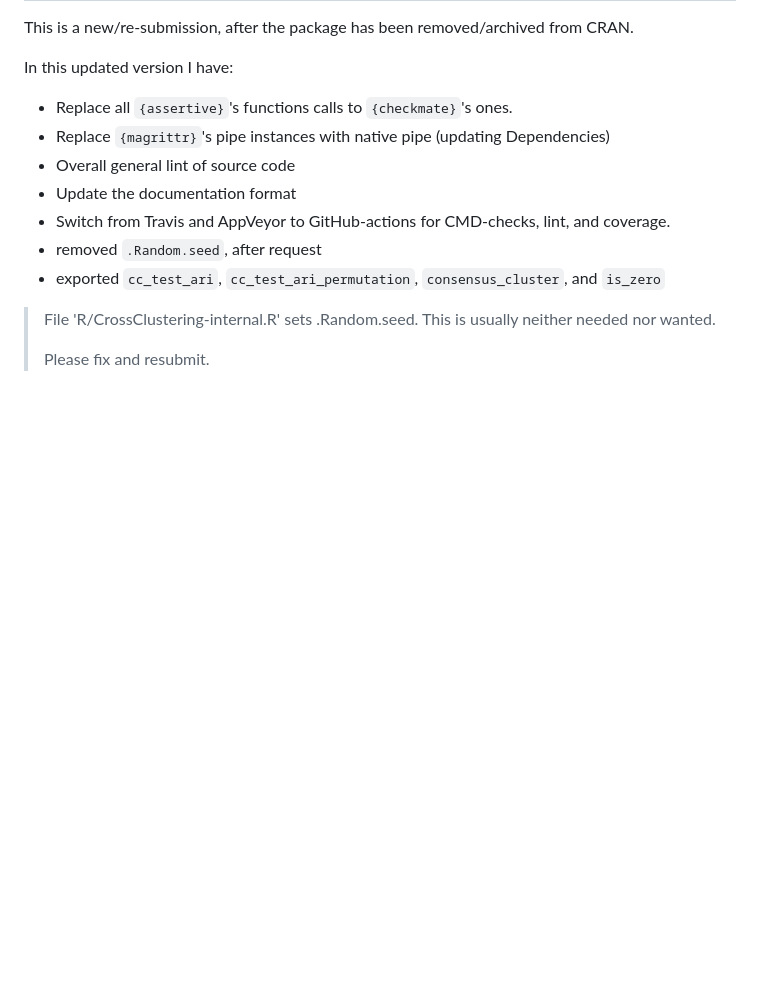
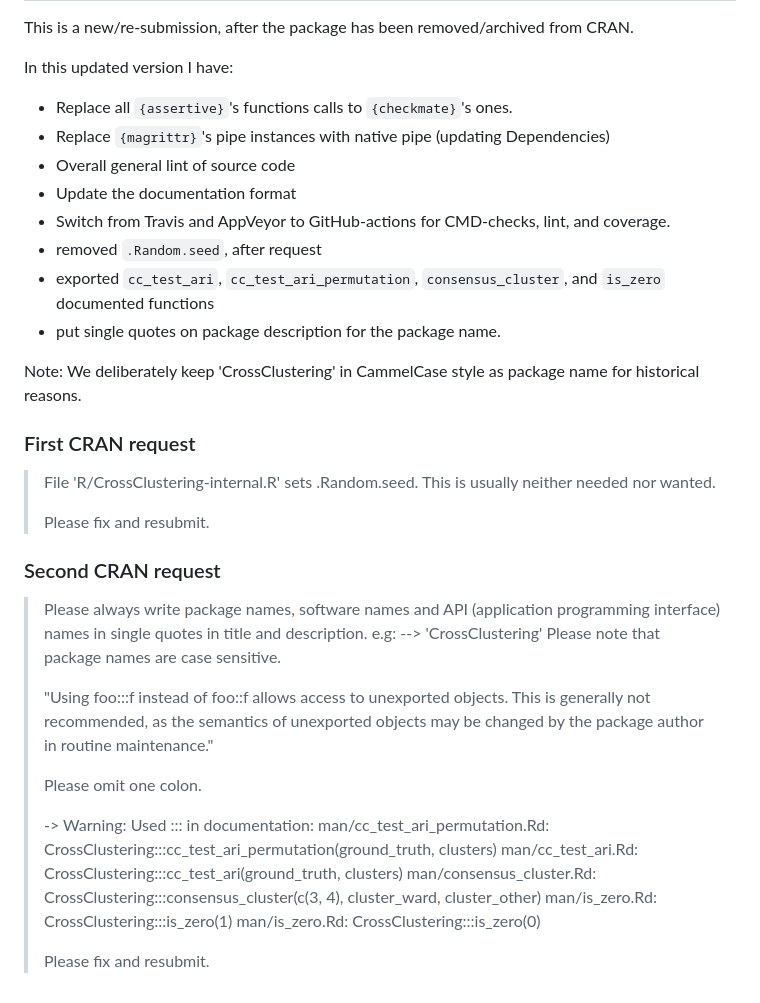
Before and after one commit to CorradoLanera/CrossClustering, a Markdown page: cran-comments.md, the part around the change printed below. GitHub-like rendering; blank space fills up the shorter version.

Commit message:
updated cran-comments

```diff
--- a/cran-comments.md
+++ b/cran-comments.md
@@ -71,9 +71,42 @@ In this updated version I have:
   and coverage.
 * removed `.Random.seed`, after request
 * exported `cc_test_ari`, `cc_test_ari_permutation`,
-  `consensus_cluster`, and `is_zero`
+  `consensus_cluster`, and `is_zero` documented functions
+* put single quotes on package description for the package name.
 
+Note: We deliberately keep 'CrossClustering' in CammelCase style as
+      package name for historical reasons.
+
+### First CRAN request
 > File 'R/CrossClustering-internal.R' sets .Random.seed.
 >    This is usually neither needed nor wanted.
 >
 > Please fix and resubmit.
+
+### Second CRAN request
+
+> Please always write package names, software names and API (application
+> programming interface) names in single quotes in title and description.
+> e.g: --> 'CrossClustering'
+> Please note that package names are case sensitive.
+>
+> "Using foo:::f instead of foo::f allows access to unexported objects.
+> This is generally not recommended, as the semantics of unexported
+> objects may be changed by the package author in routine maintenance."
+>
+> Please omit one colon.
+>
+> -> Warning: Used ::: in documentation:
+>       man/cc_test_ari_permutation.Rd:
+>          CrossClustering:::cc_test_ari_permutation(ground_truth, clusters)
+>       man/cc_test_ari.Rd:
+>          CrossClustering:::cc_test_ari(ground_truth, clusters)
+>       man/consensus_cluster.Rd:
+>          CrossClustering:::consensus_cluster(c(3, 4), cluster_ward,
+> cluster_other)
+>       man/is_zero.Rd:
+>          CrossClustering:::is_zero(1)
+>       man/is_zero.Rd:
+>          CrossClustering:::is_zero(0)
+>
+> Please fix and resubmit.
```
Also changed, not shown: other parts of cran-comments.md (+3 -3 lines).
